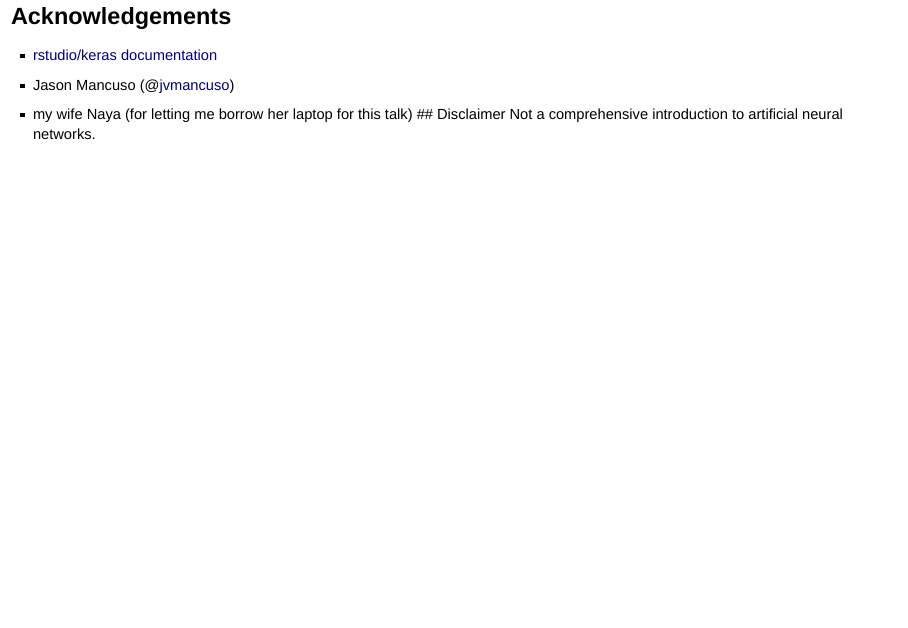
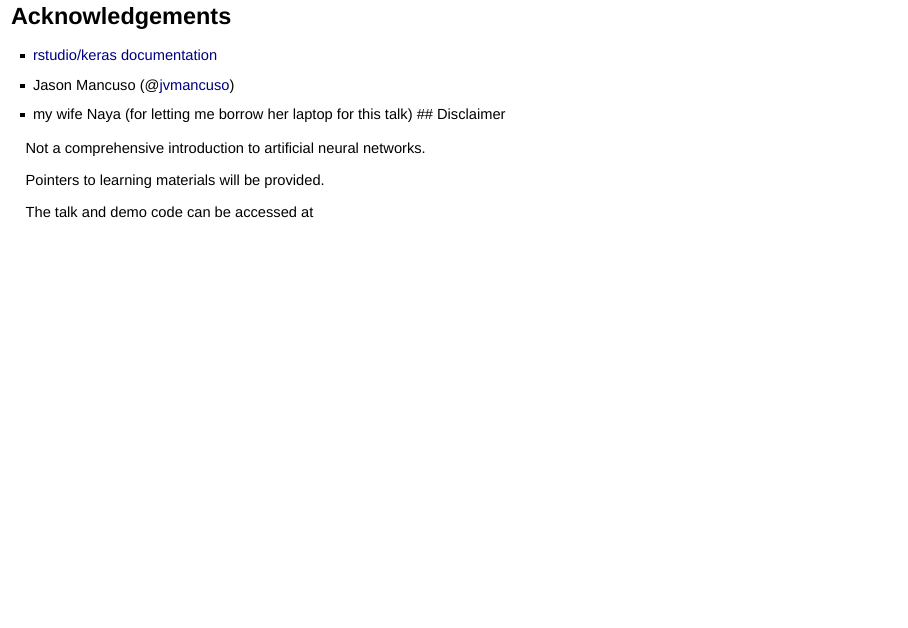
Before and after one commit to bmorphism/talks, an R Markdown document (2017-08-10-keras/slides.Rmd): page 2 of 36. Rendered offline with R 4.5, knitr and Pandoc, with nearby package versions; drawn as Slidy slides in place of the format the file asks for.

Commit message:
Added disclaimer, GitHub link

```diff
--- a/2017-08-10-keras/slides.Rmd
+++ b/2017-08-10-keras/slides.Rmd
@@ -16,8 +16,12 @@ output:
 - Jason Mancuso (@[jvmancuso](https://twitter.com/jvmancuso))
 - my wife Naya (for letting me borrow her laptop for this talk)
 ## Disclaimer
+
 Not a comprehensive introduction to artificial neural networks.
 
+Pointers to learning materials will be provided.
+
+The talk and demo code can be accessed at [](https://git.io/v7ysE)
 
 ## [Keras](https://keras.io/)
 
```
Also changed, not shown: 2017-08-10-keras/slides.html.
